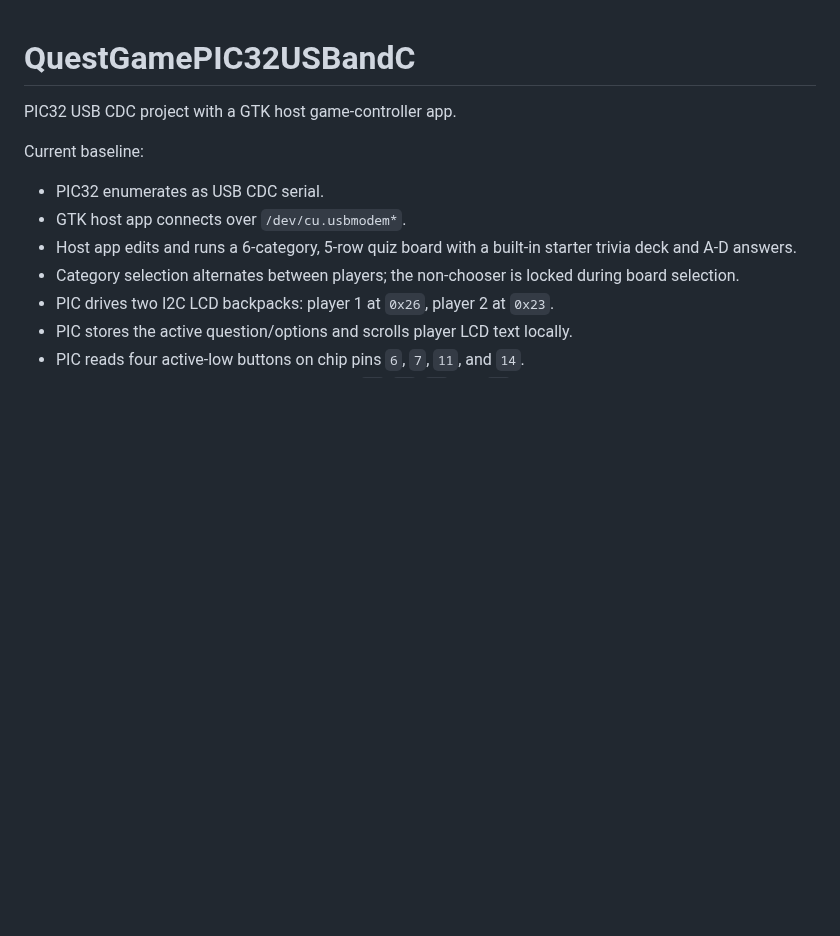
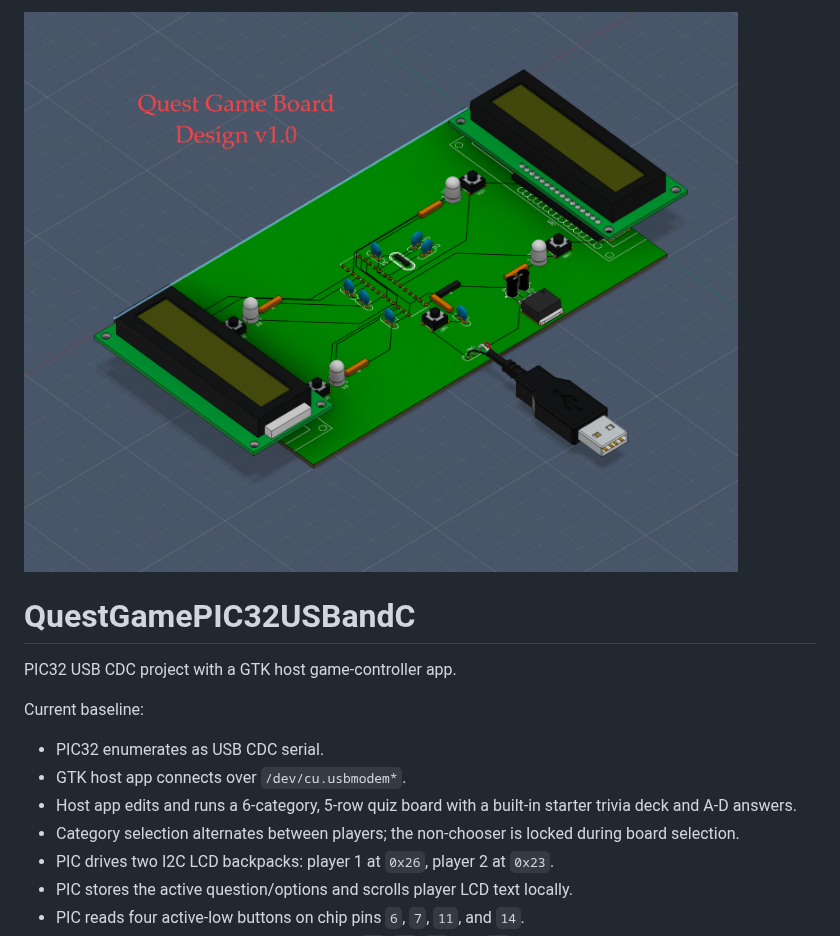
Before and after one commit to AldanisVigo/QuestGamePIC32USBandC, a Markdown page: README.md, the part around the change. GitHub-like rendering; pictures changed too: Quest Board Design v1.0.png (added); blank space fills up the shorter version.

Commit message:
Added board design image to the repo readme

```diff
--- a/README.md
+++ b/README.md
@@ -1,3 +1,5 @@
+![Quest Board Design v1.0](Quest%20Board%20Design%20v1.0.png)
+
 # QuestGamePIC32USBandC
 
 PIC32 USB CDC project with a GTK host game-controller app.
```
Also changed, not shown: lib/pic32mx_usb_cdc/README.md (added, +70 -0 lines), host/quest-host/README.md (renamed from host/gtk-screen-sender/README.md), 13 other files.
